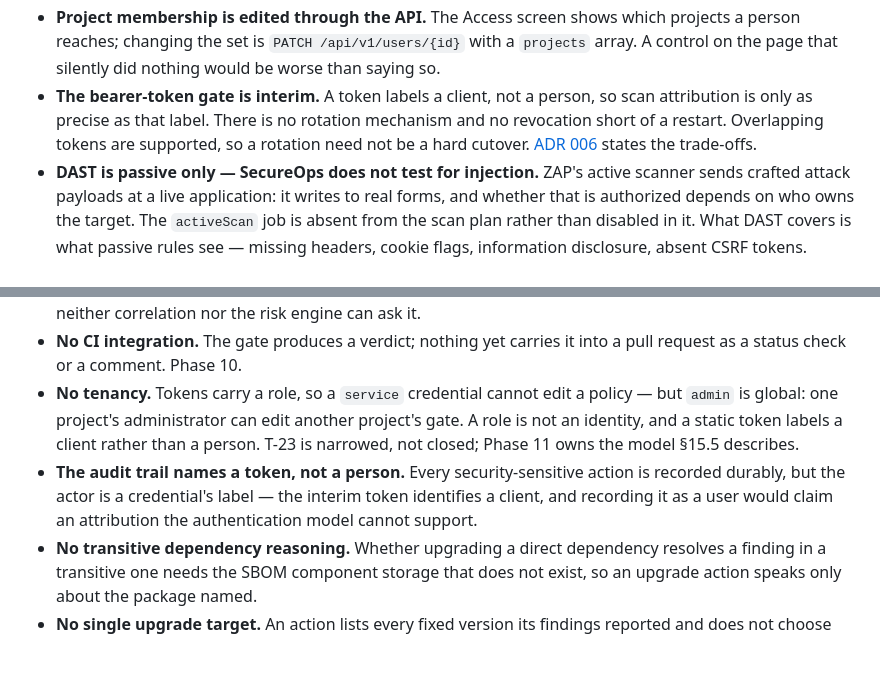
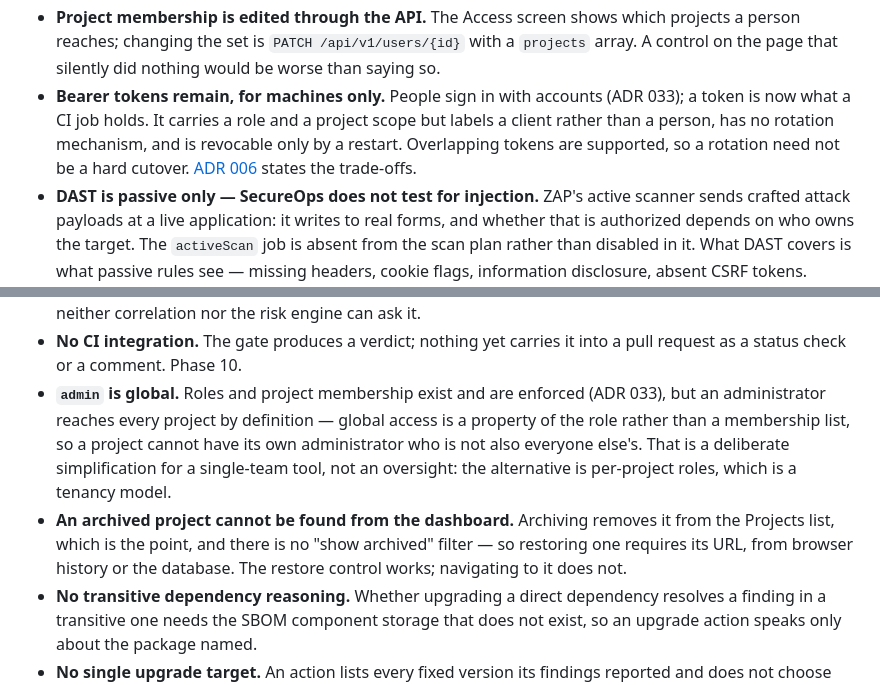
Before and after one commit to aizen299/secure-dev, a Markdown page: README.md, 2 parts joined by grey strips. GitHub-like rendering; blank space fills up the shorter version.

Commit message:
docs(readme): three limitations that identity already closed
Changes A and B removed the interim token's monopoly on authentication
and gave the audit trail a person, and these entries still described the
world before that. A limitations list that overstates what is missing is
as untrustworthy as one that understates it.

Replaces them with what is actually true: tokens are now the machine
credential and keep their own limits; `admin` is global by design; and an
archived project cannot be navigated to from the dashboard, which is a
real gap found by using the feature rather than reading it.

Co-Authored-By: Claude Opus 5 <noreply@anthropic.com>

```diff
--- a/README.md
+++ b/README.md
@@ -750,10 +750,11 @@ branch on a scanner's name.
   which projects a person reaches; changing the set is
   `PATCH /api/v1/users/{id}` with a `projects` array. A control on the page
   that silently did nothing would be worse than saying so.
-- **The bearer-token gate is interim.** A token labels a client, not a person,
-  so scan attribution is only as precise as that label. There is no rotation
-  mechanism and no revocation short of a restart. Overlapping tokens are
-  supported, so a rotation need not be a hard cutover.
+- **Bearer tokens remain, for machines only.** People sign in with accounts
+  (ADR 033); a token is now what a CI job holds. It carries a role and a project
+  scope but labels a client rather than a person, has no rotation mechanism, and
+  is revocable only by a restart. Overlapping tokens are supported, so a
+  rotation need not be a hard cutover.
   [ADR 006](docs/adr/006-interim-bearer-token-auth.md) states the trade-offs.
 - **DAST is passive only — SecureOps does not test for injection.** ZAP's
   active scanner sends crafted attack payloads at a live application: it writes
@@ -775,15 +776,16 @@ branch on a scanner's name.
   nor the risk engine can ask it.
 - **No CI integration.** The gate produces a verdict; nothing yet carries it
   into a pull request as a status check or a comment. Phase 10.
-- **No tenancy.** Tokens carry a role, so a `service` credential cannot edit a
-  policy — but `admin` is global: one project's administrator can edit another
-  project's gate. A role is not an identity, and a static token labels a client
-  rather than a person. T-23 is narrowed, not closed; Phase 11 owns the model
-  §15.5 describes.
-- **The audit trail names a token, not a person.** Every security-sensitive
-  action is recorded durably, but the actor is a credential's label — the
-  interim token identifies a client, and recording it as a user would claim an
-  attribution the authentication model cannot support.
+- **`admin` is global.** Roles and project membership exist and are enforced
+  (ADR 033), but an administrator reaches every project by definition — global
+  access is a property of the role rather than a membership list, so a project
+  cannot have its own administrator who is not also everyone else's. That is a
+  deliberate simplification for a single-team tool, not an oversight: the
+  alternative is per-project roles, which is a tenancy model.
+- **An archived project cannot be found from the dashboard.** Archiving removes
+  it from the Projects list, which is the point, and there is no "show archived"
+  filter — so restoring one requires its URL, from browser history or the
+  database. The restore control works; navigating to it does not.
 - **No transitive dependency reasoning.** Whether upgrading a direct dependency
   resolves a finding in a transitive one needs the SBOM component storage that
   does not exist, so an upgrade action speaks only about the package named.
```
